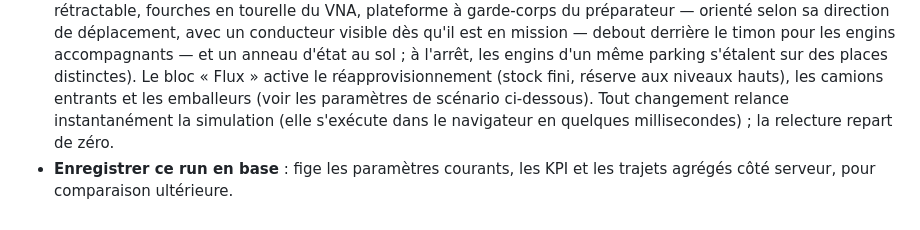
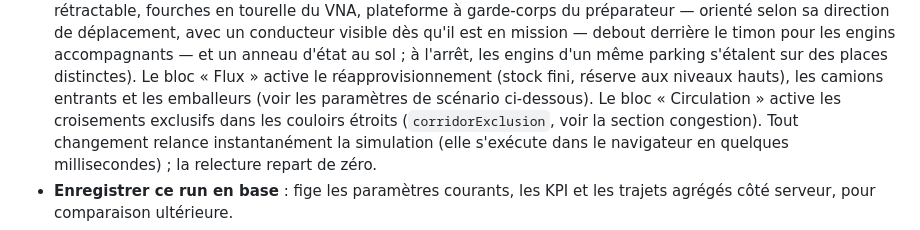
Before and after one commit to PPCM/simsteps, a Markdown page: README.md, the part around the change. Drawn GitHub-style.

Commit message:
Documentation : bloc Circulation et levée du différé de capacité par tronçon

```diff
--- a/README.md
+++ b/README.md
@@ -169,7 +169,9 @@ Le détail des sections :
   à l'arrêt, les engins d'un même parking s'étalent sur des places
   distinctes). Le bloc « Flux » active le réapprovisionnement
   (stock fini, réserve aux niveaux hauts), les camions entrants et les
-  emballeurs (voir les paramètres de scénario ci-dessous). Tout
+  emballeurs (voir les paramètres de scénario ci-dessous). Le bloc
+  « Circulation » active les croisements exclusifs dans les couloirs
+  étroits (`corridorExclusion`, voir la section congestion). Tout
   changement relance instantanément la simulation (elle s'exécute dans
   le navigateur en quelques millisecondes) ; la relecture repart de
   zéro.
```
Also changed, not shown: doc/changelog/2026-07-05.md (+2 -1 lines), doc/roadmap-logistique.md (+5 -2 lines).
